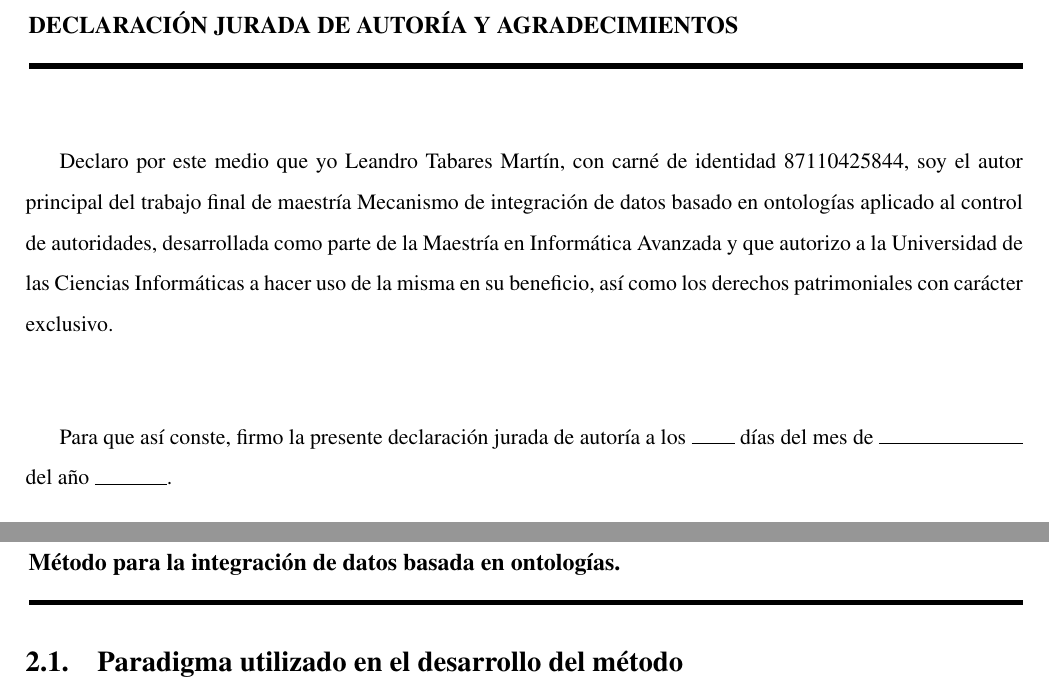
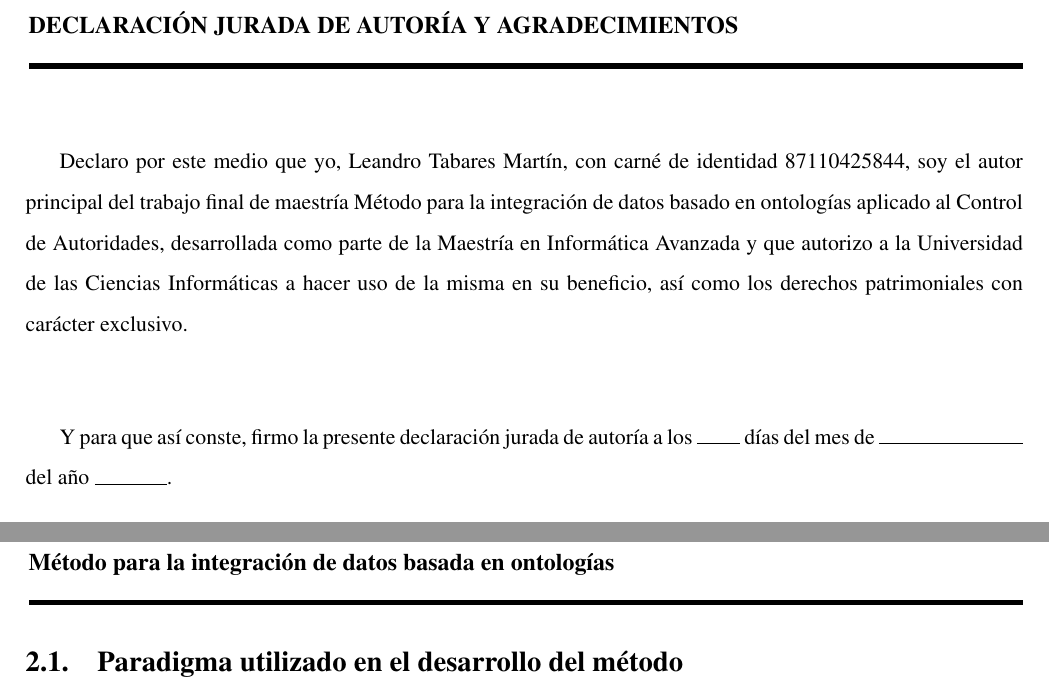
Before and after one commit to ltmartin/mscthesis, a LaTeX thesis (tesis.tex, which reads autoria.tex, capitulo2.tex, configuracion.tex): two parts of pages 4 and 25 of 49, joined at a grey line, cut so that both start at the same text. Compiled offline with pdfLaTeX.

Commit message:
Actualizadas nuevas normas de formato de la tesis

```diff
--- a/autoria.tex
+++ b/autoria.tex
@@ -9,11 +9,11 @@
 \renewcommand{\headrulewidth}{0.4pt}
 % \vspace{-1cm}
 
-Declaro por este medio que yo Leandro Tabares Martín, con carné de identidad 87110425844, soy el autor principal del trabajo final de maestría Mecanismo de integración de datos basado en ontologías aplicado al control de autoridades, desarrollada como parte de la Maestría en Informática Avanzada y que autorizo a la Universidad de las Ciencias Informáticas a hacer uso de la misma en su beneficio, así como los derechos patrimoniales con carácter exclusivo.
+Declaro por este medio que yo, Leandro Tabares Martín, con carné de identidad 87110425844, soy el autor principal del trabajo final de maestría Método para la integración de datos basado en ontologías aplicado al Control de Autoridades, desarrollada como parte de la Maestría en Informática Avanzada y que autorizo a la Universidad de las Ciencias Informáticas a hacer uso de la misma en su beneficio, así como los derechos patrimoniales con carácter exclusivo.
 
 \espacios
 
-Para que así conste, firmo la presente declaración jurada de autoría a los \fillDia días del mes de \fillMes del año \fillAnno.
+Y para que así conste, firmo la presente declaración jurada de autoría a los \fillDia días del mes de \fillMes del año \fillAnno.
 
 \espacios
 \espacios
--- a/capitulo2.tex
+++ b/capitulo2.tex
@@ -1,4 +1,4 @@
-\chapter{\large Método para la integración de datos basada en ontologías.}
+\chapter{\large Método para la integración de datos basada en ontologías}
 
 
 \pagestyle{fancy}
--- a/configuracion.tex
+++ b/configuracion.tex
@@ -58,9 +58,7 @@
     \begin{tabular}{cp{0.5in}c}
         \firma        \\
         \autorUNO     \\[1in]
-        \firma      &   & \firma        \\
-        \cargoTutor &   & \cargoCoTutor \\
-        \tutor      &   & \coTutor
+
     \end{tabular}
     \end{center}
 }
```
